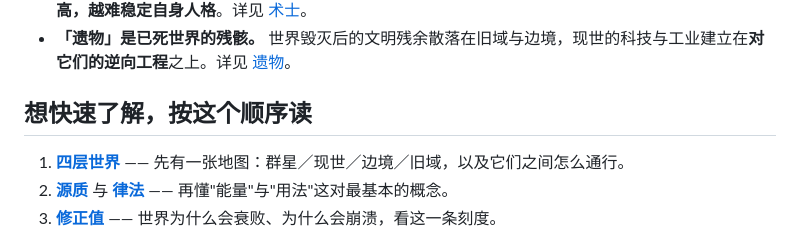
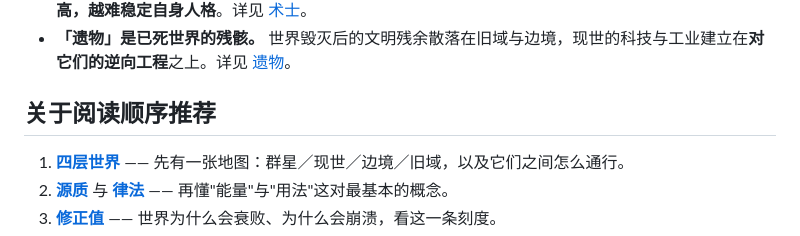
Before and after one commit to cyt20070605-cloud/DSH-wiki, a Markdown page: content/index.md, the part around the change. Drawn GitHub-style.

Commit message:
首页：「想快速了解，按这个顺序读」改名「关于阅读顺序推荐」
- 标题改名，锚点随之由「想快速了解-按这个顺序读」变为「关于阅读顺序推荐」
- 已确认无任何页面引用旧锚点；首页 TOC 已同步
- 0 断链（2212 文件链接 / 117 锚点）；31 篇编码全合格；正文 75910 -> 75906

```diff
--- a/content/index.md
+++ b/content/index.md
@@ -20,7 +20,7 @@ updated: 2026-10-03
 - **「术士」是与律法融合者。** 一切**与律法融合后获得[源质回路](sorcerer.md)的存在**都叫术士，位阶 1–9 环；**环数越高，越难稳定自身人格**。详见 [术士](sorcerer.md)。
 - **「遗物」是已死世界的残骸。** 世界毁灭后的文明残余散落在旧域与边境，现世的科技与工业建立在**对它们的逆向工程**之上。详见 [遗物](artifact-relic.md)。
 
-## 想快速了解，按这个顺序读
+## 关于阅读顺序推荐
 
 1. **[四层世界](world.md)** —— 先有一张地图：群星／现世／边境／旧域，以及它们之间怎么通行。
 2. **[源质](essence.md)** 与 **[律法](law.md)** —— 再懂"能量"与"用法"这对最基本的概念。
```
